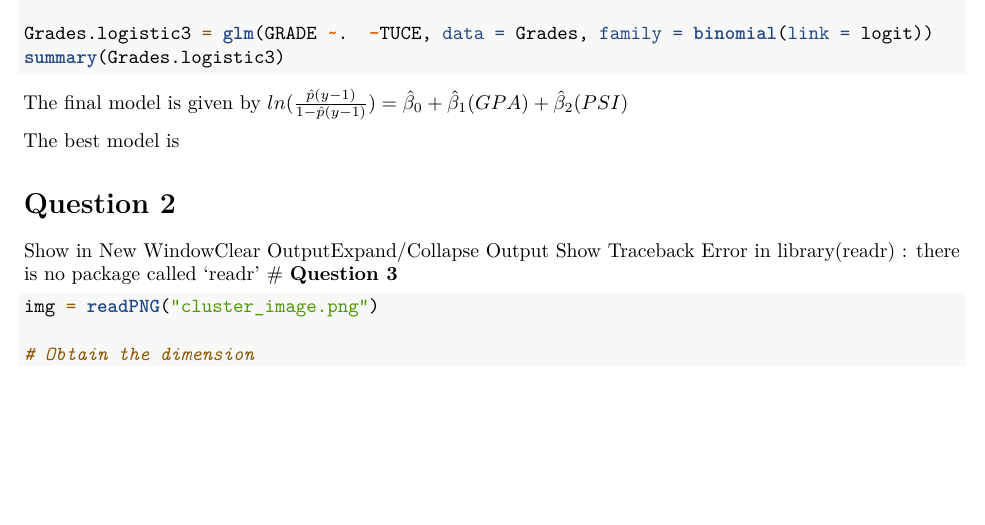
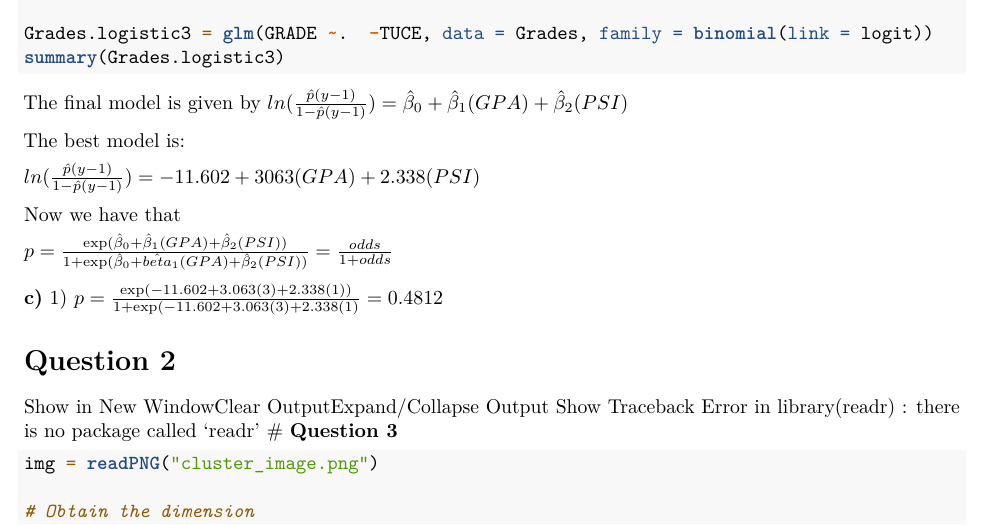
Before and after one commit to interlandish/WST-212, an R Markdown document (Practical 6.rmd): part of page 1 of 2, cut so that both start at the same text, the shorter picture padded with empty space. Rendered offline with R 4.5, knitr and Pandoc, then LaTeX, with nearby package versions; the code chunks are not run, so their results and figures are left out.

Commit message:
Update Practical 6.rmd

````diff
--- a/Practical 6.rmd
+++ b/Practical 6.rmd
@@ -42,7 +42,17 @@ summary(Grades.logistic3)
 The final model is given by
 $ln(\frac{\hat{p}(y-1)}{1-\hat{p}(y-1)})=\hat{\beta}_{0}+\hat{\beta}_{1}(GPA)+\hat{\beta}_{2}(PSI)$
 
-The best model is
+The best model is:
+
+$ln(\frac{\hat{p}(y-1)}{1-\hat{p}(y-1)})=-11.602+3063(GPA)+2.338(PSI)$
+
+Now we have that
+
+$p=\frac{\exp(\hat{\beta}_{0}+\hat{\beta}_{1}(GPA)+\hat{\beta}_2(PSI))}{1+\exp(\hat{\beta}_{0}+\hat{beta}_{1}(GPA)+\hat{\beta}_{2}(PSI))} = \frac{odds}{1+odds}$
+
+**c)**
+1) $p=\frac{\exp(-11.602 + 3.063(3) + 2.338(1))}{1 + \exp(-11.602 + 3.063(3) + 2.338(1)} = 0.4812$
+
 
 # **Question 2**
 ```{r}
````
